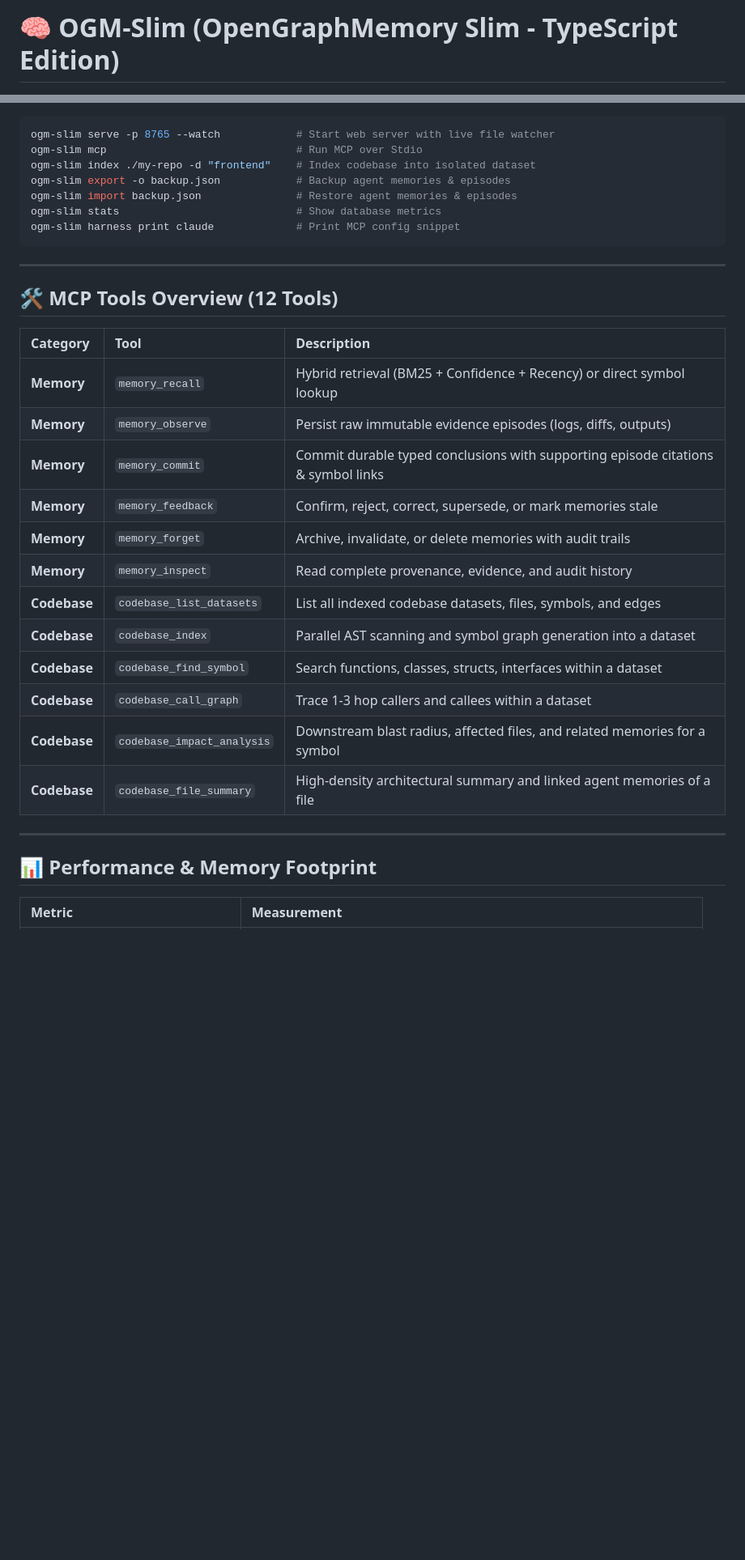
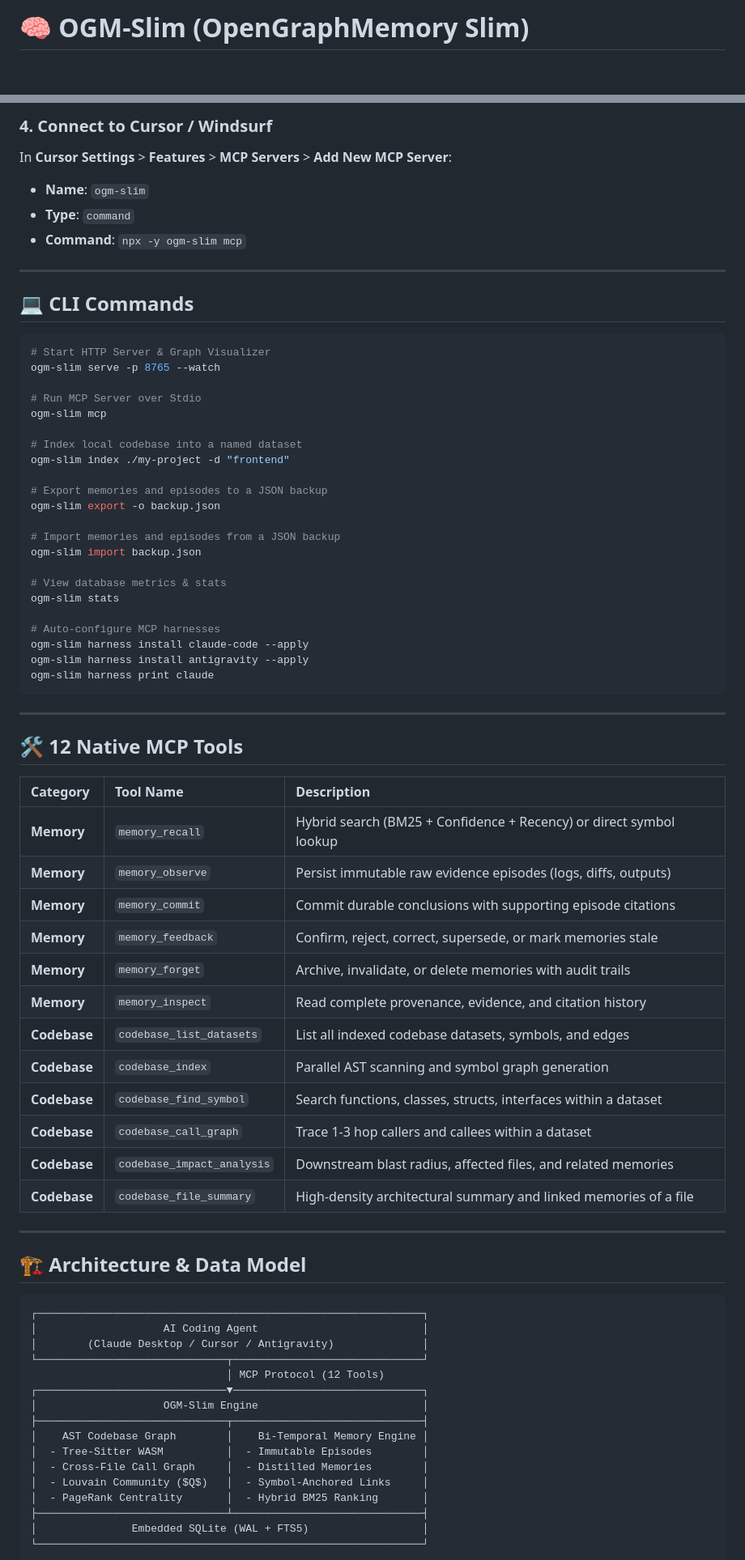
Before and after one commit to ardiannurcahya/ogm-slim, a Markdown page: README.md, 2 parts joined by grey strips. Shown at 81% size. GitHub-like rendering; blank space fills up the shorter version.

````diff
--- a/README.md
+++ b/README.md
@@ -1,2 +1,2 @@
-# 🧠 OGM-Slim (OpenGraphMemory Slim - TypeScript Edition)
+# 🧠 OGM-Slim (OpenGraphMemory Slim)
 
@@ -58,34 +83,78 @@ npx ogm-slim harness install opencode --apply
+### 4. Connect to Cursor / Windsurf
+
+In **Cursor Settings** &gt; **Features** &gt; **MCP Servers** &gt; **Add New MCP Server**:
+- **Name**: `ogm-slim`
+- **Type**: `command`
+- **Command**: `npx -y ogm-slim mcp`
+
+---
+
+## 💻 CLI Commands
+
 ```bash
-ogm-slim serve -p 8765 --watch            # Start web server with live file watcher
-ogm-slim mcp                              # Run MCP over Stdio
-ogm-slim index ./my-repo -d "frontend"    # Index codebase into isolated dataset
-ogm-slim export -o backup.json            # Backup agent memories & episodes
-ogm-slim import backup.json               # Restore agent memories & episodes
-ogm-slim stats                            # Show database metrics
-ogm-slim harness print claude             # Print MCP config snippet
+# Start HTTP Server & Graph Visualizer
+ogm-slim serve -p 8765 --watch
+
+# Run MCP Server over Stdio
+ogm-slim mcp
+
+# Index local codebase into a named dataset
+ogm-slim index ./my-project -d "frontend"
+
+# Export memories and episodes to a JSON backup
+ogm-slim export -o backup.json
+
+# Import memories and episodes from a JSON backup
+ogm-slim import backup.json
+
+# View database metrics & stats
+ogm-slim stats
+
+# Auto-configure MCP harnesses
+ogm-slim harness install claude-code --apply
+ogm-slim harness install antigravity --apply
+ogm-slim harness print claude
 ```
 
 ---
 
-## 🛠️ MCP Tools Overview (12 Tools)
+## 🛠️ 12 Native MCP Tools
 
-| Category | Tool | Description |
+| Category | Tool Name | Description |
 |:---|:---|:---|
-| **Memory** | `memory_recall` | Hybrid retrieval (BM25 + Confidence + Recency) or direct symbol lookup |
-| **Memory** | `memory_observe` | Persist raw immutable evidence episodes (logs, diffs, outputs) |
-| **Memory** | `memory_commit` | Commit durable typed conclusions with supporting episode citations & symbol links |
+| **Memory** | `memory_recall` | Hybrid search (BM25 + Confidence + Recency) or direct symbol lookup |
+| **Memory** | `memory_observe` | Persist immutable raw evidence episodes (logs, diffs, outputs) |
+| **Memory** | `memory_commit` | Commit durable conclusions with supporting episode citations |
 | **Memory** | `memory_feedback` | Confirm, reject, correct, supersede, or mark memories stale |
 | **Memory** | `memory_forget` | Archive, invalidate, or delete memories with audit trails |
-| **Memory** | `memory_inspect` | Read complete provenance, evidence, and audit history |
-| **Codebase** | `codebase_list_datasets` | List all indexed codebase datasets, files, symbols, and edges |
-| **Codebase** | `codebase_index` | Parallel AST scanning and symbol graph generation into a dataset |
+| **Memory** | `memory_inspect` | Read complete provenance, evidence, and citation history |
+| **Codebase** | `codebase_list_datasets`| List all indexed codebase datasets, symbols, and edges |
+| **Codebase** | `codebase_index` | Parallel AST scanning and symbol graph generation |
 | **Codebase** | `codebase_find_symbol` | Search functions, classes, structs, interfaces within a dataset |
 | **Codebase** | `codebase_call_graph` | Trace 1-3 hop callers and callees within a dataset |
-| **Codebase** | `codebase_impact_analysis` | Downstream blast radius, affected files, and related memories for a symbol |
-| **Codebase** | `codebase_file_summary` | High-density architectural summary and linked agent memories of a file |
+| **Codebase** | `codebase_impact_analysis` | Downstream blast radius, affected files, and related memories |
+| **Codebase** | `codebase_file_summary` | High-density architectural summary and linked memories of a file |
 
 ---
 
-## 📊 Performance & Memory Footprint
+## 🏗️ Architecture & Data Model
 
-| Metric | Measurement |
+```
+┌─────────────────────────────────────────────────────────────┐
+│                    AI Coding Agent                          │
+│        (Claude Desktop / Cursor / Antigravity)              │
+└──────────────────────────────┬──────────────────────────────┘
+                               │ MCP Protocol (12 Tools)
+┌──────────────────────────────▼──────────────────────────────┐
+│                    OGM-Slim Engine                          │
+├──────────────────────────────┬──────────────────────────────┤
+│    AST Codebase Graph        │    Bi-Temporal Memory Engine │
+│  - Tree-Sitter WASM          │  - Immutable Episodes        │
+│  - Cross-File Call Graph     │  - Distilled Memories        │
+│  - Louvain Community ($Q$)   │  - Symbol-Anchored Links     │
+│  - PageRank Centrality       │  - Hybrid BM25 Ranking       │
+├──────────────────────────────┴──────────────────────────────┤
+│               Embedded SQLite (WAL + FTS5)                  │
+└─────────────────────────────────────────────────────────────┘
+```
+
````
Also changed, not shown: other parts of README.md (+88 -39 lines).
